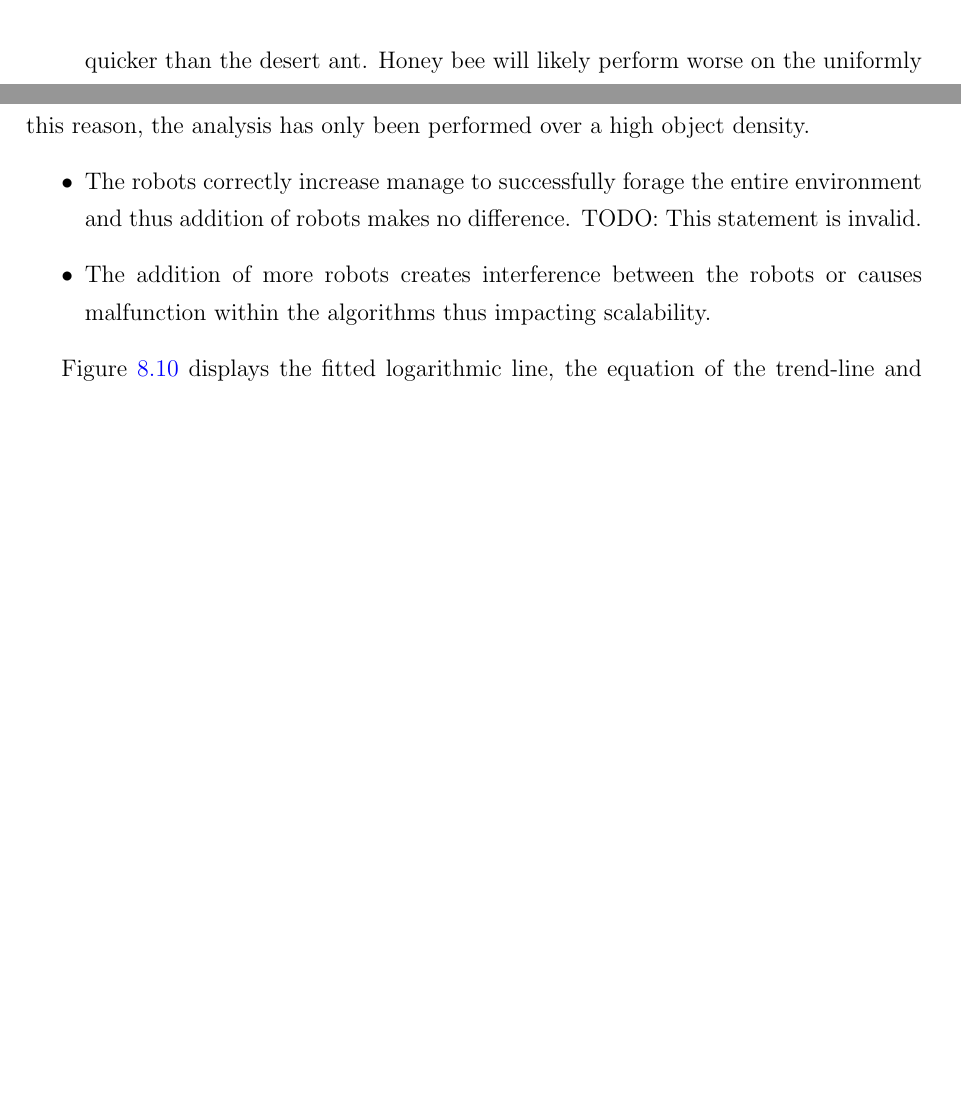
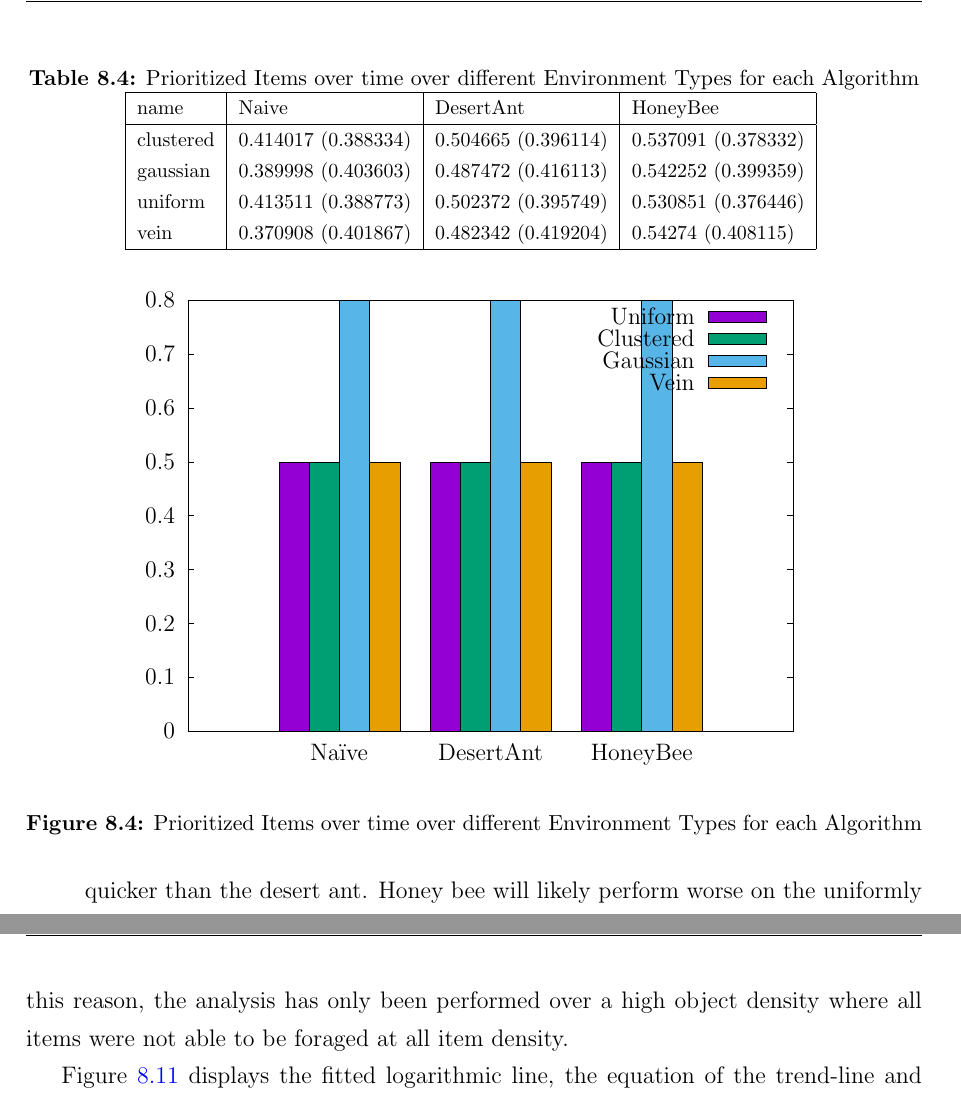
Before and after one commit to jaderabbit/thesis, a LaTeX thesis (thesis.tex, which reads chapters/chapter6/graphs/environment_types.tex, chapters/chapter6/main.tex): two parts of pages 84 and 90 of 120 before the commit and two parts of pages 84 and 92 of 121 after it, joined at a grey line, cut at the place of the change, the shorter picture padded with empty space. Compiled offline with pdfLaTeX; a LaTeX package or settings file that is missing is left out.

Commit message:
added a shitty graph which I will work on and put actual data in

```diff
--- /dev/null
+++ b/chapters/chapter6/graphs/environment_types.tex
@@ -0,0 +1,112 @@
+% GNUPLOT: LaTeX picture with Postscript
+\begingroup
+  \makeatletter
+  \providecommand\color[2][]{%
+    \GenericError{(gnuplot) \space\space\space\@spaces}{%
+      Package color not loaded in conjunction with
+      terminal option `colourtext'%
+    }{See the gnuplot documentation for explanation.%
+    }{Either use 'blacktext' in gnuplot or load the package
+      color.sty in LaTeX.}%
+    \renewcommand\color[2][]{}%
+  }%
+  \providecommand\includegraphics[2][]{%
+    \GenericError{(gnuplot) \space\space\space\@spaces}{%
+      Package graphicx or graphics not loaded%
+    }{See the gnuplot documentation for explanation.%
+    }{The gnuplot epslatex terminal needs graphicx.sty or graphics.sty.}%
+    \renewcommand\includegraphics[2][]{}%
+  }%
+  \providecommand\rotatebox[2]{#2}%
+  \@ifundefined{ifGPcolor}{%
+    \newif\ifGPcolor
+    \GPcolorfalse
+  }{}%
+  \@ifundefined{ifGPblacktext}{%
+    \newif\ifGPblacktext
+    \GPblacktexttrue
+  }{}%
+  % define a \g@addto@macro without @ in the name:
+  \let\gplgaddtomacro\g@addto@macro
+  % define empty templates for all commands taking text:
+  \gdef\gplbacktext{}%
+  \gdef\gplfronttext{}%
+  \makeatother
+  \ifGPblacktext
+    % no textcolor at all
+    \def\colorrgb#1{}%
+    \def\colorgray#1{}%
+  \else
+    % gray or color?
+    \ifGPcolor
+      \def\colorrgb#1{\color[rgb]{#1}}%
+      \def\colorgray#1{\color[gray]{#1}}%
+      \expandafter\def\csname LTw\endcsname{\color{white}}%
+      \expandafter\def\csname LTb\endcsname{\color{black}}%
+      \expandafter\def\csname LTa\endcsname{\color{black}}%
+      \expandafter\def\csname LT0\endcsname{\color[rgb]{1,0,0}}%
+      \expandafter\def\csname LT1\endcsname{\color[rgb]{0,1,0}}%
+      \expandafter\def\csname LT2\endcsname{\color[rgb]{0,0,1}}%
+      \expandafter\def\csname LT3\endcsname{\color[rgb]{1,0,1}}%
+      \expandafter\def\csname LT4\endcsname{\color[rgb]{0,1,1}}%
+      \expandafter\def\csname LT5\endcsname{\color[rgb]{1,1,0}}%
+      \expandafter\def\csname LT6\endcsname{\color[rgb]{0,0,0}}%
+      \expandafter\def\csname LT7\endcsname{\color[rgb]{1,0.3,0}}%
+      \expandafter\def\csname LT8\endcsname{\color[rgb]{0.5,0.5,0.5}}%
+    \else
+      % gray
+      \def\colorrgb#1{\color{black}}%
+      \def\colorgray#1{\color[gray]{#1}}%
+      \expandafter\def\csname LTw\endcsname{\color{white}}%
+      \expandafter\def\csname LTb\endcsname{\color{black}}%
+      \expandafter\def\csname LTa\endcsname{\color{black}}%
+      \expandafter\def\csname LT0\endcsname{\color{black}}%
+      \expandafter\def\csname LT1\endcsname{\color{black}}%
+      \expandafter\def\csname LT2\endcsname{\color{black}}%
+      \expandafter\def\csname LT3\endcsname{\color{black}}%
+      \expandafter\def\csname LT4\endcsname{\color{black}}%
+      \expandafter\def\csname LT5\endcsname{\color{black}}%
+      \expandafter\def\csname LT6\endcsname{\color{black}}%
+      \expandafter\def\csname LT7\endcsname{\color{black}}%
+      \expandafter\def\csname LT8\endcsname{\color{black}}%
+    \fi
+  \fi
+    \setlength{\unitlength}{0.0500bp}%
+    \ifx\gptboxheight\undefined%
+      \newlength{\gptboxheight}%
+      \newlength{\gptboxwidth}%
+      \newsavebox{\gptboxtext}%
+    \fi%
+    \setlength{\fboxrule}{0.5pt}%
+    \setlength{\fboxsep}{1pt}%
+\begin{picture}(7200.00,5040.00)%
+    \gplgaddtomacro\gplbacktext{%
+      \csname LTb\endcsname%
+      \put(594,440){\makebox(0,0)[r]{\strut{}$0$}}%
+      \put(594,982){\makebox(0,0)[r]{\strut{}$0.1$}}%
+      \put(594,1524){\makebox(0,0)[r]{\strut{}$0.2$}}%
+      \put(594,2066){\makebox(0,0)[r]{\strut{}$0.3$}}%
+      \put(594,2608){\makebox(0,0)[r]{\strut{}$0.4$}}%
+      \put(594,3149){\makebox(0,0)[r]{\strut{}$0.5$}}%
+      \put(594,3691){\makebox(0,0)[r]{\strut{}$0.6$}}%
+      \put(594,4233){\makebox(0,0)[r]{\strut{}$0.7$}}%
+      \put(594,4775){\makebox(0,0)[r]{\strut{}$0.8$}}%
+      \put(2245,220){\makebox(0,0){\strut{}Na\"ive}}%
+      \put(3765,220){\makebox(0,0){\strut{}DesertAnt}}%
+      \put(5284,220){\makebox(0,0){\strut{}HoneyBee}}%
+    }%
+    \gplgaddtomacro\gplfronttext{%
+      \csname LTb\endcsname%
+      \put(5816,4602){\makebox(0,0)[r]{\strut{}Uniform}}%
+      \csname LTb\endcsname%
+      \put(5816,4382){\makebox(0,0)[r]{\strut{}Clustered}}%
+      \csname LTb\endcsname%
+      \put(5816,4162){\makebox(0,0)[r]{\strut{}Gaussian}}%
+      \csname LTb\endcsname%
+      \put(5816,3942){\makebox(0,0)[r]{\strut{}Vein}}%
+    }%
+    \gplbacktext
+    \put(0,0){\includegraphics{chapters/chapter6/graphs/environment_types}}%
+    \gplfronttext
+  \end{picture}%
+\endgroup
--- a/chapters/chapter6/main.tex
+++ b/chapters/chapter6/main.tex
@@ -162,4 +162,16 @@ However, according to Table \ref{ratio}, the desert ant algorithm performs bette
 \subsection{Environmental Types}
 \label{results:environmentaltypes}
 
-It is possible that the algorithms will perform differently on different types of environments by exploiting their ability to memorize and communicate the location of areas with a high prioritized item density or conversely by exploiting their ability to explore. The performance of the algorithms is analysed over the different types of environments. The following hypotheses are explored:
+\begin{table} [h]
+     \caption{Prioritized Items over time over different Environment Types for each Algorithm}
+     \label{ratio}
+	\centering
+	\footnotesize
+	\input{chapters/chapter6/tables/AvgDev_GoldItemsOverTime_EnvironmentType_name.tex}
+\end{table}
+
+
+\begin{figure}[!htb]
+\centering
+\resizebox{0.8\textwidth}{!}{\input{chapters/chapter6/graphs/environment_types.tex}}
+\caption{Prioritized Items over time over different Environment Types for each Algorithm}
@@ -276,10 +298,5 @@ The purpose of examining the effect of additional robots is to determine whether
 
-The hypothesis is that the honey bee algorithm would be the least impacted by the increase in robot density since the robots will rest if they have not foraged an item for a particular period and thus the an increase in robots would not cause as much of an increase in interference. One needs to take care when selecting the environments for analysis. In order to confirm that any analysis about the slow down in the rate of foraging is caused by the increase in robot density, one should only analyse environments where the robots are unable to complete foraging of all items for all robot densities. For this reason, the analysis has only been performed over a high object density.
-
-\begin{itemize}
-\item The robots correctly increase  manage to successfully forage the entire environment and thus addition of robots makes no difference. TODO: This statement is invalid.
-\item The addition of more robots creates interference between the robots or causes malfunction within the algorithms thus impacting scalability.
-\end{itemize}
+The hypothesis is that the honey bee algorithm would be the least impacted by the increase in robot density since the robots will rest if they have not foraged an item for a particular period and thus the an increase in robots would not cause as much of an increase in interference. One needs to take care when selecting the environments for analysis. In order to confirm that any analysis about the slow down in the rate of foraging is caused by the increase in robot density, one should only analyse environments where the robots are unable to complete foraging of all items for all robot densities. For this reason, the analysis has only been performed over a high object density where all items were not able to be foraged at all item density.
 
 Figure~\ref{robotswasteplot} displays the fitted logarithmic line, the equation of the trend-line and the value of the coefficient of determination, $r^2$, is shown. The honey bee algorithm has the smallest error when fitting a linear line and has the steepest slope on the fitted logarithmic line which means it is the least negatively affected by the increase in robots. The desert ant is similar followed by desert ant soon after and na\"ive foraging being the most effected by an increase in robots. %TODO-PLOT THAT
 
```
Also changed, not shown: chapters/chapter6/tables/AvgDev_Entropy_EnvironmentType_name.tex (+1 -1 lines), chapters/chapter6/tables/AvgDev_GoldItemsOverTime_Environment_objects.tex (+6 -6 lines), chapters/chapter6/graphs/environment_types.eps (added), chapters/chapter6/main.tex (20 more changed lines).
